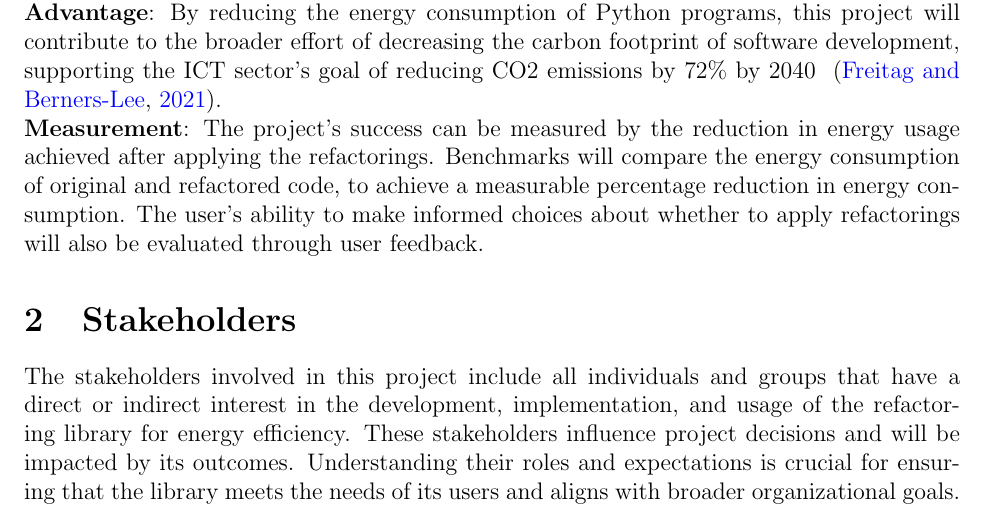
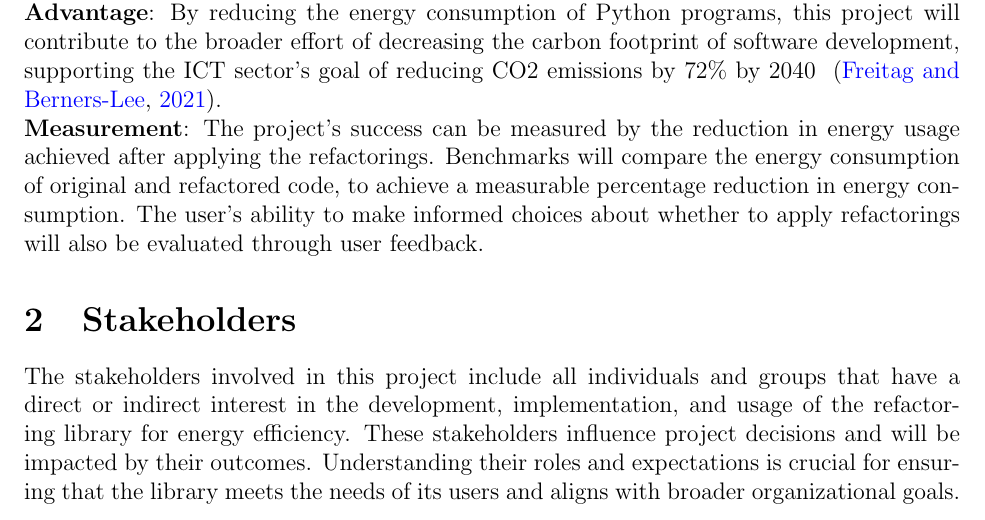
Before and after one commit to ssm-lab/capstone--source-code-optimizer, a LaTeX document (docs/SRS/SRS.tex): part of page 7 of 34, cut so that both start at the same text. Compiled offline with pdfLaTeX.

Commit message:
Update docs/SRS/SRS.tex
Co-authored-by: Nivetha Kuruparan <167944429+nivethakuruparan@users.noreply.github.com>

```diff
--- a/docs/SRS/SRS.tex
+++ b/docs/SRS/SRS.tex
@@ -82,7 +82,7 @@ user feedback.
 
 \section{Stakeholders}
 
-The stakeholders involved in this project include all individuals and groups that have a direct or indirect interest in the development, implementation, and usage of the refactoring library for energy efficiency. These stakeholders influence project decisions and will be impacted by its outcomes. Understanding their roles and expectations is crucial for ensuring that the library meets the needs of its users and aligns with broader organizational goals.\\
+The stakeholders involved in this project include all individuals and groups that have a direct or indirect interest in the development, implementation, and usage of the refactoring library for energy efficiency. These stakeholders influence project decisions and will be impacted by their outcomes. Understanding their roles and expectations is crucial for ensuring that the library meets the needs of its users and aligns with broader organizational goals.\\
 
 This section introduces the \textbf{client}, \textbf{customer}, and \textbf{other stakeholders} that are involved in the project. Finally, we will look at the users of the product, specifically the \textbf{hands-on-users}, what their \textbf{personas} may look like, their \textbf{priority} levels, and what kind of \textbf{participation} we can expect from them throughout the development of this product.
 \subsection{Client}
```
